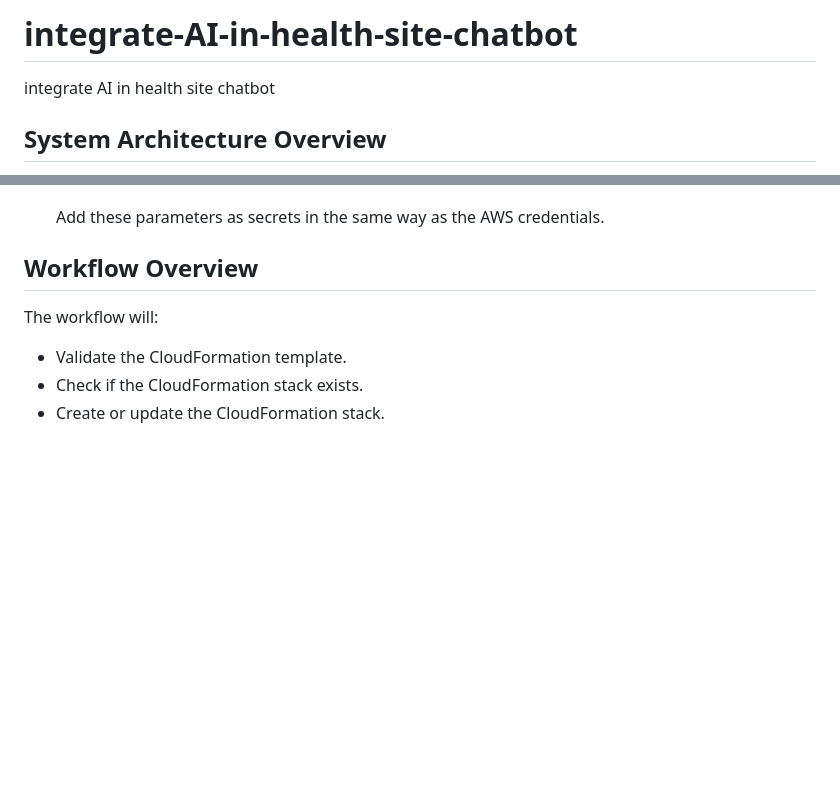
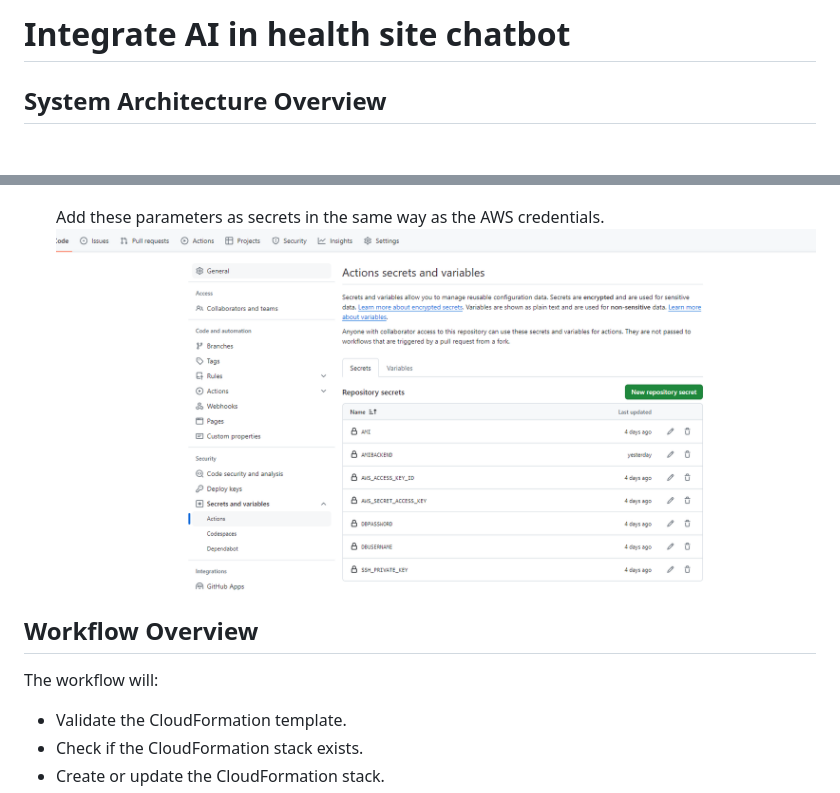
Before and after one commit to timiroy/healthcaretest, a Markdown page: README.md, 2 parts joined by grey strips. GitHub-like rendering; pictures changed too: Assets/secrets.PNG (added); blank space fills up the shorter version.

```diff
--- a/README.md
+++ b/README.md
@@ -1,5 +1,4 @@
-# integrate-AI-in-health-site-chatbot
-integrate AI in health site chatbot
+# Integrate AI in health site chatbot
 
 ## System Architecture Overview
 
@@ -100,6 +100,7 @@ You need to configure the following secrets in your GitHub repository for the wo
    - **`DBPassword`**: The database password.
 
    Add these parameters as secrets in the same way as the AWS credentials.
+![secrets](./Assets/secrets.PNG)
 
 ## Workflow Overview
 
```
Also changed, not shown: other parts of README.md (+1 -0 lines), deployment.md (deleted, +0 -99 lines).
